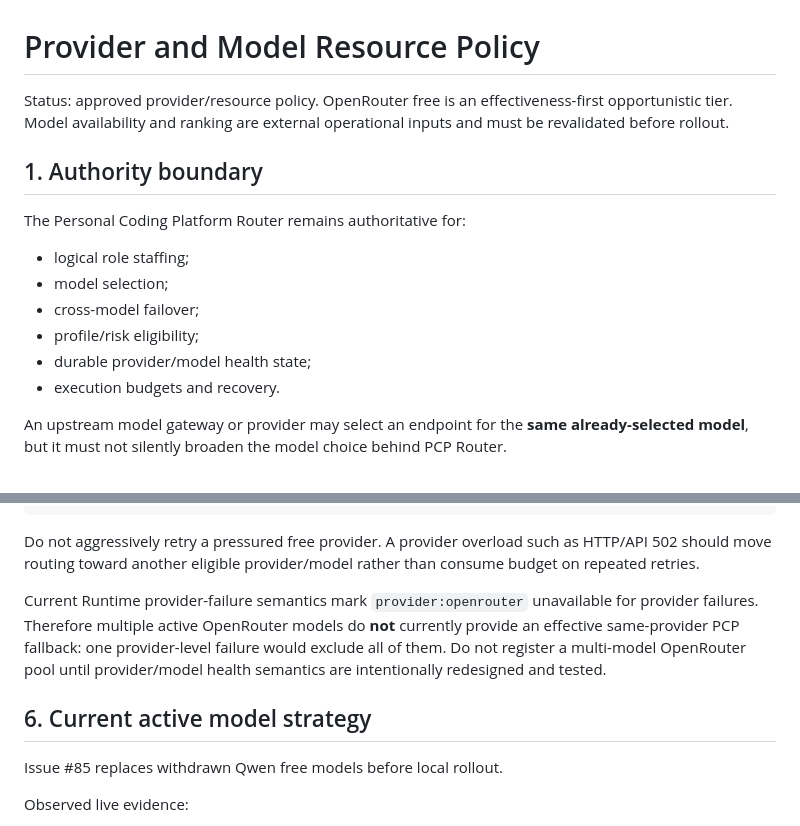
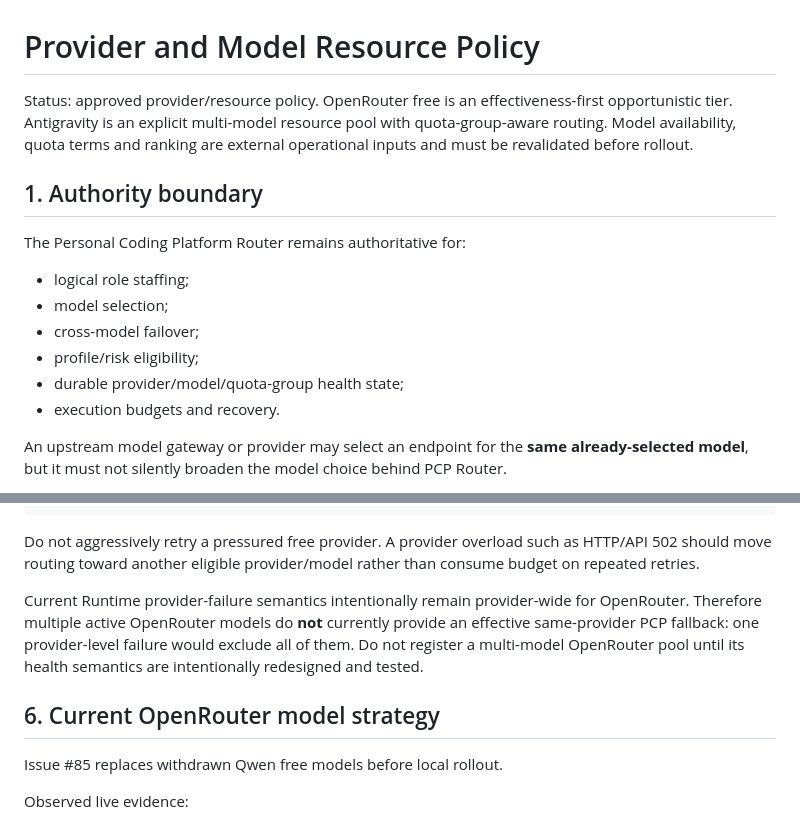
Before and after one commit to sonvhse06072/personal-coding-platform, a Markdown page: docs/project/provider-policy.md, 2 parts joined by grey strips. GitHub-like rendering.

```diff
--- a/docs/project/provider-policy.md
+++ b/docs/project/provider-policy.md
@@ -1,6 +1,6 @@
 # Provider and Model Resource Policy
 
-Status: approved provider/resource policy. OpenRouter free is an effectiveness-first opportunistic tier. Model availability and ranking are external operational inputs and must be revalidated before rollout.
+Status: approved provider/resource policy. OpenRouter free is an effectiveness-first opportunistic tier. Antigravity is an explicit multi-model resource pool with quota-group-aware routing. Model availability, quota terms and ranking are external operational inputs and must be revalidated before rollout.
 
 ## 1. Authority boundary
 
@@ -10,7 +10,7 @@ The Personal Coding Platform Router remains authoritative for:
 - model selection;
 - cross-model failover;
 - profile/risk eligibility;
-- durable provider/model health state;
+- durable provider/model/quota-group health state;
 - execution budgets and recovery.
 
 An upstream model gateway or provider may select an endpoint for the **same already-selected model**, but it must not silently broaden the model choice behind PCP Router.
@@ -79,9 +79,9 @@ selected explicit OpenRouter free model
 
 Do not aggressively retry a pressured free provider. A provider overload such as HTTP/API 502 should move routing toward another eligible provider/model rather than consume budget on repeated retries.
 
-Current Runtime provider-failure semantics mark `provider:openrouter` unavailable for provider failures. Therefore multiple active OpenRouter models do **not** currently provide an effective same-provider PCP fallback: one provider-level failure would exclude all of them. Do not register a multi-model OpenRouter pool until provider/model health semantics are intentionally redesigned and tested.
+Current Runtime provider-failure semantics intentionally remain provider-wide for OpenRouter. Therefore multiple active OpenRouter models do **not** currently provide an effective same-provider PCP fallback: one provider-level failure would exclude all of them. Do not register a multi-model OpenRouter pool until its health semantics are intentionally redesigned and tested.
 
-## 6. Current active model strategy
+## 6. Current OpenRouter model strategy
 
 Issue #85 replaces withdrawn Qwen free models before local rollout.
 
```
Also changed, not shown: other parts of docs/project/provider-policy.md (+47 -11 lines).
